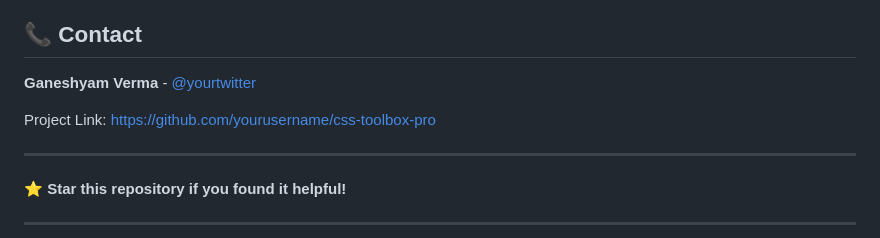
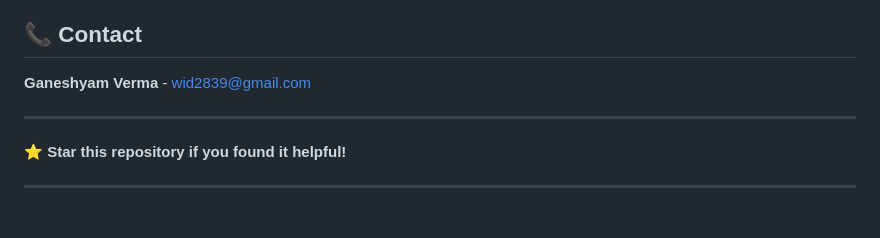
Before and after one commit to webdev-shyam/CSS_ToolBox_Pro, a Markdown page: README.md, the part around the change. Rendered like a GitHub page; blank space fills up the shorter version.

```diff
--- a/README.md
+++ b/README.md
@@ -198,9 +198,8 @@ This project is licensed under the MIT License - see the [LICENSE](LICENSE) file
 
 ## 📞 Contact
 
-**Ganeshyam Verma** - [@yourtwitter](https://twitter.com/yourtwitter)
+**Ganeshyam Verma** -  wid2839@gmail.com
 
-Project Link: [https://github.com/yourusername/css-toolbox-pro](https://github.com/yourusername/css-toolbox-pro)
 
 ---
 
```
